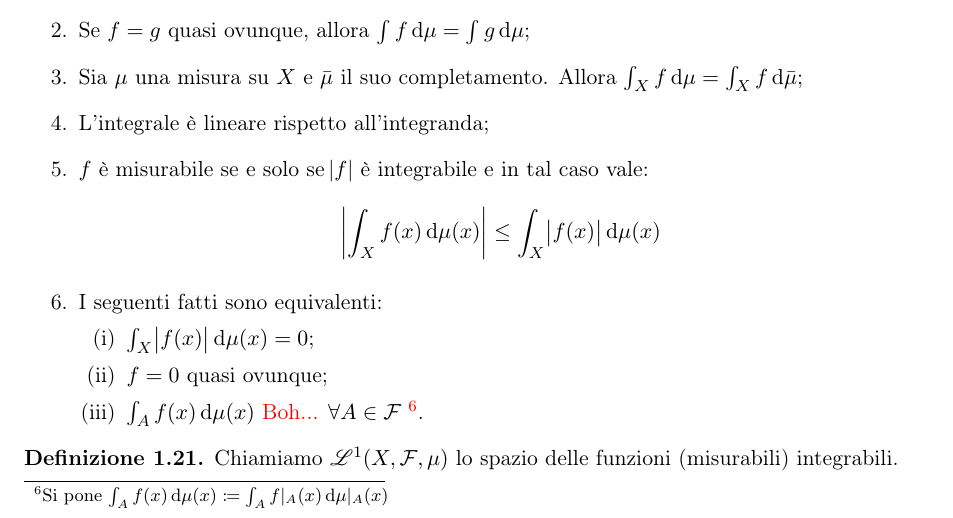
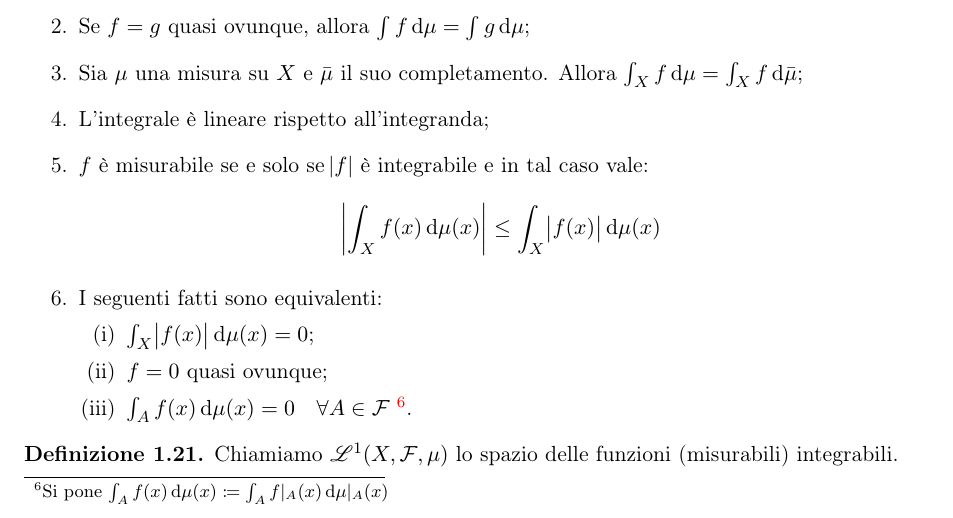
Before and after one commit to SciSNS-2017/Sistemi-Dinamici, a LaTeX book (main.tex, which reads Lezioni/lezione18-10-17.tex): part of page 13 of 18, cut so that both start at the same text. Compiled offline with pdfLaTeX.

Commit message:
Piccolo fix seconda lezione di Grotto

```diff
--- a/Lezioni/lezione18-10-17.tex
+++ b/Lezioni/lezione18-10-17.tex
@@ -27,7 +27,7 @@ Elenchiamo alcune proprietà dell'integrale di una funzione $ f\colon X\to \R $:
     \begin{enumerate}[label=(\roman*)]
         \item $ \int_X \abs{f(x)}\dif\mu(x) = 0$;
         \item $ f = 0 $ quasi ovunque;
-        \item $ \int_A f(x)\dif\mu(x) $ \textcolor{red}{Boh...} $ \forall A\in\mathcal{F} $ \footnote{Si pone $ \int_A f(x)\dif\mu(x) \coloneqq \int_A f\rvert_A(x) \dif\mu\rvert_A(x) $}.
+        \item $ \int_A f(x)\dif\mu(x) = 0 \quad \forall A\in\mathcal{F} $ \footnote{Si pone $ \int_A f(x)\dif\mu(x) \coloneqq \int_A f\rvert_A(x) \dif\mu\rvert_A(x) $}.
     \end{enumerate}
 \end{enumerate}
 \begin{definition}
```
